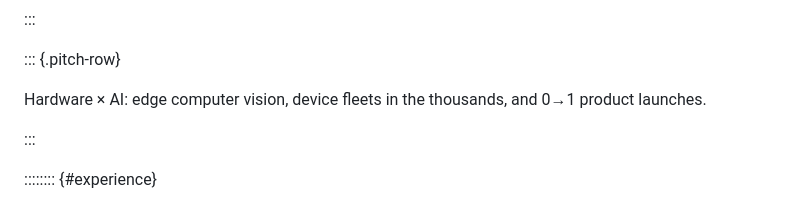
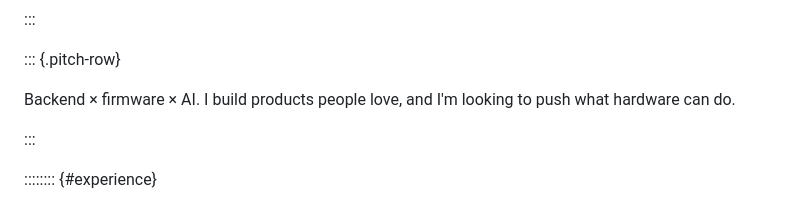
Before and after one commit to frenchie4111/resume, a Markdown page: src/Resume.md, the part around the change. Drawn GitHub-style.

Commit message:
resume: humanize the thesis line, drop the marketing shorthand
"Backend × firmware × AI. I build products people love, and I'm looking to
push what hardware can do." Same length, one line, no comma-splice pitch
tone.

```diff
--- a/src/Resume.md
+++ b/src/Resume.md
@@ -37,7 +37,7 @@ Founding Engineer · Startup CTO
 
 ::: {.pitch-row}
 
-Hardware × AI: edge computer vision, device fleets in the thousands, and 0→1 product launches.
+Backend × firmware × AI. I build products people love, and I'm looking to push what hardware can do.
 
 :::
 
```
